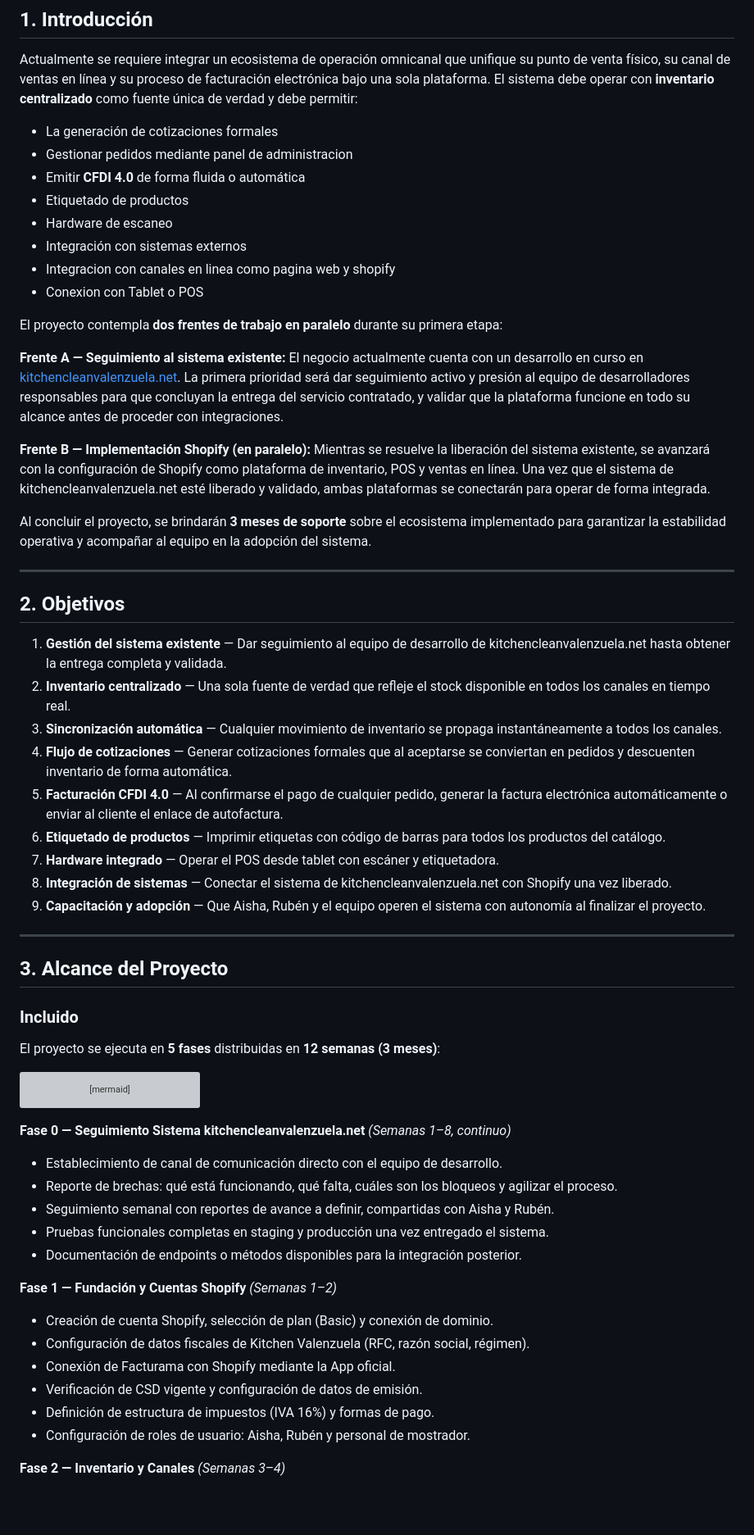
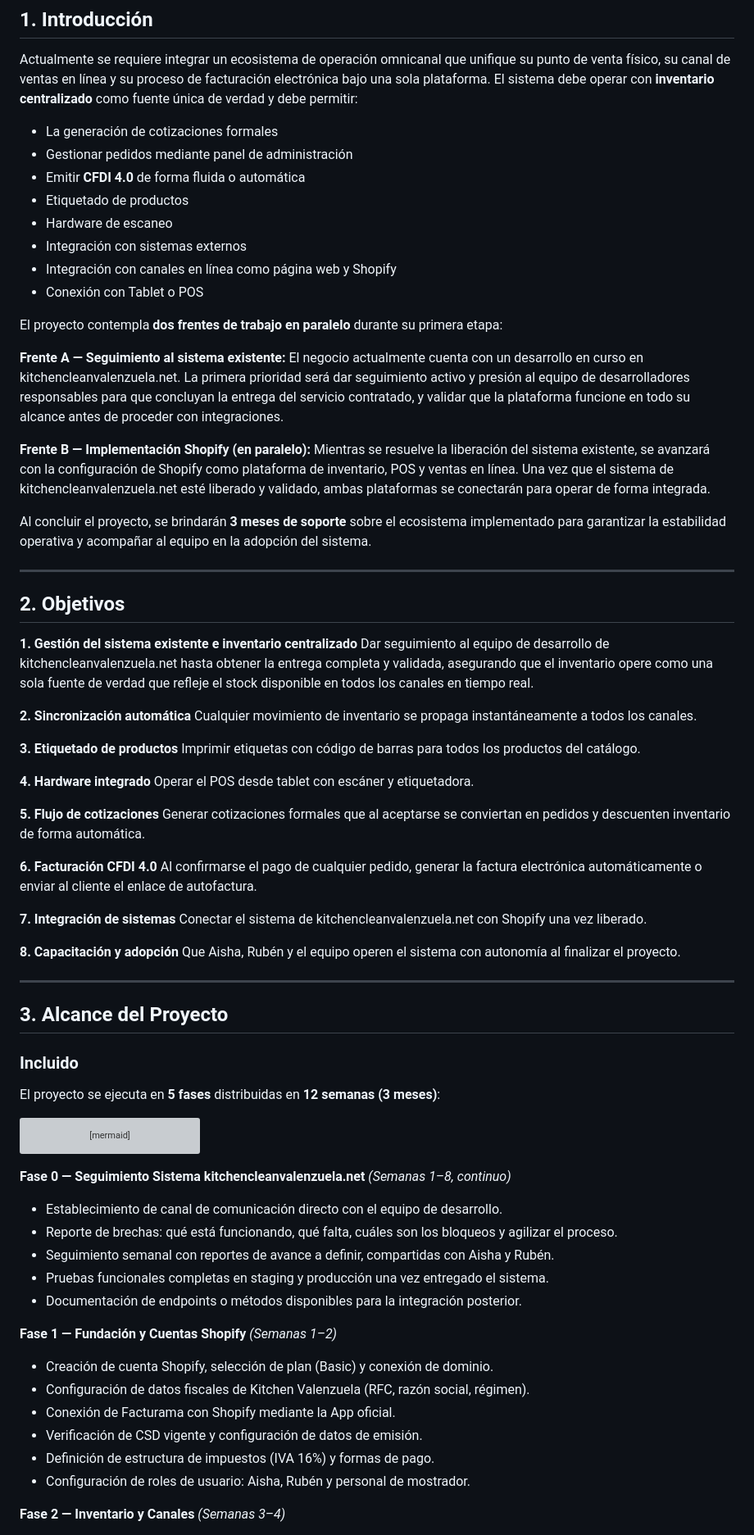
Before and after one commit to klefagency/q-app, a Markdown page: cotizaciones/d002.md, the part around one of its changes. Shown at 82% size. Drawn GitHub-style; blank space fills up the shorter version; grey boxes are pictures that could not be loaded.

````diff
--- a/cotizaciones/d002.md
+++ b/cotizaciones/d002.md
@@ -16,19 +16,19 @@
 
 Actualmente se requiere integrar un ecosistema de operación omnicanal que unifique su punto de venta físico, su canal de ventas en línea y su proceso de facturación electrónica bajo una sola plataforma. El sistema debe operar con **inventario centralizado** como fuente única de verdad y debe permitir:
 
-- La generación de cotizaciones formales
-- Gestionar pedidos mediante panel de administracion
-- Emitir **CFDI 4.0** de forma fluida o automática
-- Etiquetado de productos
-- Hardware de escaneo
-- Integración con sistemas externos
-- Integracion con canales en linea como pagina web y shopify
-- Conexion con Tablet o POS
+* La generación de cotizaciones formales
+* Gestionar pedidos mediante panel de administración
+* Emitir **CFDI 4.0** de forma fluida o automática
+* Etiquetado de productos
+* Hardware de escaneo
+* Integración con sistemas externos
+* Integración con canales en línea como página web y Shopify
+* Conexión con Tablet o POS
 
 El proyecto contempla **dos frentes de trabajo en paralelo** durante su primera etapa:
 
 **Frente A — Seguimiento al sistema existente:**
-El negocio actualmente cuenta con un desarrollo en curso en [kitchencleanvalenzuela.net](https://kitchencleanvalenzuela.net/). La primera prioridad será dar seguimiento activo y presión al equipo de desarrolladores responsables para que concluyan la entrega del servicio contratado, y validar que la plataforma funcione en todo su alcance antes de proceder con integraciones.
+El negocio actualmente cuenta con un desarrollo en curso en kitchencleanvalenzuela.net. La primera prioridad será dar seguimiento activo y presión al equipo de desarrolladores responsables para que concluyan la entrega del servicio contratado, y validar que la plataforma funcione en todo su alcance antes de proceder con integraciones.
 
 **Frente B — Implementación Shopify (en paralelo):**
 Mientras se resuelve la liberación del sistema existente, se avanzará con la configuración de Shopify como plataforma de inventario, POS y ventas en línea. Una vez que el sistema de kitchencleanvalenzuela.net esté liberado y validado, ambas plataformas se conectarán para operar de forma integrada.
@@ -39,15 +39,29 @@ Al concluir el proyecto, se brindarán **3 meses de soporte** sobre el ecosistem
 
 ## 2. Objetivos
 
-1. **Gestión del sistema existente** — Dar seguimiento al equipo de desarrollo de kitchencleanvalenzuela.net hasta obtener la entrega completa y validada.
-2. **Inventario centralizado** — Una sola fuente de verdad que refleje el stock disponible en todos los canales en tiempo real.
-3. **Sincronización automática** — Cualquier movimiento de inventario se propaga instantáneamente a todos los canales.
-4. **Flujo de cotizaciones** — Generar cotizaciones formales que al aceptarse se conviertan en pedidos y descuenten inventario de forma automática.
-5. **Facturación CFDI 4.0** — Al confirmarse el pago de cualquier pedido, generar la factura electrónica automáticamente o enviar al cliente el enlace de autofactura.
-6. **Etiquetado de productos** — Imprimir etiquetas con código de barras para todos los productos del catálogo.
-7. **Hardware integrado** — Operar el POS desde tablet con escáner y etiquetadora.
-8. **Integración de sistemas** — Conectar el sistema de kitchencleanvalenzuela.net con Shopify una vez liberado.
-9. **Capacitación y adopción** — Que Aisha, Rubén y el equipo operen el sistema con autonomía al finalizar el proyecto.
+**1. Gestión del sistema existente e inventario centralizado**
+Dar seguimiento al equipo de desarrollo de kitchencleanvalenzuela.net hasta obtener la entrega completa y validada, asegurando que el inventario opere como una sola fuente de verdad que refleje el stock disponible en todos los canales en tiempo real.
+
+**2. Sincronización automática**
+Cualquier movimiento de inventario se propaga instantáneamente a todos los canales.
+
+**3. Etiquetado de productos**
+Imprimir etiquetas con código de barras para todos los productos del catálogo.
+
+**4. Hardware integrado**
+Operar el POS desde tablet con escáner y etiquetadora.
+
+**5. Flujo de cotizaciones**
+Generar cotizaciones formales que al aceptarse se conviertan en pedidos y descuenten inventario de forma automática.
+
+**6. Facturación CFDI 4.0**
+Al confirmarse el pago de cualquier pedido, generar la factura electrónica automáticamente o enviar al cliente el enlace de autofactura.
+
+**7. Integración de sistemas**
+Conectar el sistema de kitchencleanvalenzuela.net con Shopify una vez liberado.
+
+**8. Capacitación y adopción**
+Que Aisha, Rubén y el equipo operen el sistema con autonomía al finalizar el proyecto.
 
 ---
 
@@ -76,22 +90,22 @@ gantt
     Soporte post-implementación (3 meses)   :done, sop, after f4, 12w
 ```
 
-**Fase 0 — Seguimiento Sistema kitchencleanvalenzuela.net** _(Semanas 1–8, continuo)_
+**Fase 0 — Seguimiento Sistema kitchencleanvalenzuela.net** *(Semanas 1–8, continuo)*
 
-- Establecimiento de canal de comunicación directo con el equipo de desarrollo.
-- Reporte de brechas: qué está funcionando, qué falta, cuáles son los bloqueos y agilizar el proceso.
-- Seguimiento semanal con reportes de avance a definir, compartidas con Aisha y Rubén.
-- Pruebas funcionales completas en staging y producción una vez entregado el sistema.
-- Documentación de endpoints o métodos disponibles para la integración posterior.
+* Establecimiento de canal de comunicación directo con el equipo de desarrollo.
+* Reporte de brechas: qué está funcionando, qué falta, cuáles son los bloqueos y agilizar el proceso.
+* Seguimiento semanal con reportes de avance a definir, compartidas con Aisha y Rubén.
+* Pruebas funcionales completas en staging y producción una vez entregado el sistema.
+* Documentación de endpoints o métodos disponibles para la integración posterior.
 
-**Fase 1 — Fundación y Cuentas Shopify** _(Semanas 1–2)_
+**Fase 1 — Fundación y Cuentas Shopify** *(Semanas 1–2)*
 
-- Creación de cuenta Shopify, selección de plan (Basic) y conexión de dominio.
-- Configuración de datos fiscales de Kitchen Valenzuela (RFC, razón social, régimen).
-- Conexión de Facturama con Shopify mediante la App oficial.
-- Verificación de CSD vigente y configuración de datos de emisión.
-- Definición de estructura de impuestos (IVA 16%) y formas de pago.
-- Configuración de roles de usuario: Aisha, Rubén y personal de mostrador.
+* Creación de cuenta Shopify, selección de plan (Basic) y conexión de dominio.
+* Configuración de datos fiscales de Kitchen Valenzuela (RFC, razón social, régimen).
+* Conexión de Facturama con Shopify mediante la App oficial.
+* Verificación de CSD vigente y configuración de datos de emisión.
+* Definición de estructura de impuestos (IVA 16%) y formas de pago.
+* Configuración de roles de usuario: Aisha, Rubén y personal de mostrador.
 
-**Fase 2 — Inventario y Canales** _(Semanas 3–4)_
+**Fase 2 — Inventario y Canales** *(Semanas 3–4)*
 
````
Also changed, not shown: other parts of cotizaciones/d002.md (+116 -66 lines).
